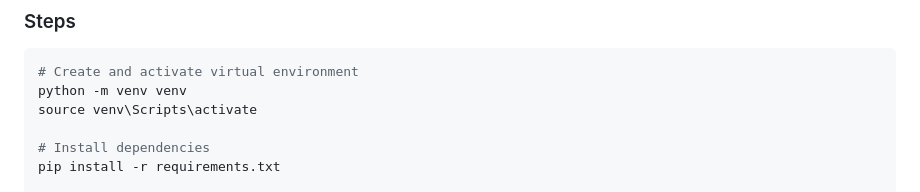
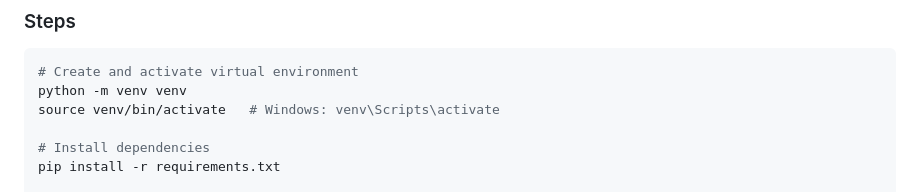
Before and after one commit to sajeev505/movie_recommendation_engine, a Markdown page: DEPLOYMENT.md, the part around the change. Drawn GitHub-style.

Commit message:
docs: Clarify cross-platform virtual environment activation command in deployment instructions.

````diff
--- a/DEPLOYMENT.md
+++ b/DEPLOYMENT.md
@@ -20,7 +20,7 @@
 ```bash
 # Create and activate virtual environment
 python -m venv venv
-source venv\Scripts\activate
+source venv/bin/activate   # Windows: venv\Scripts\activate
 
 # Install dependencies
 pip install -r requirements.txt
````
